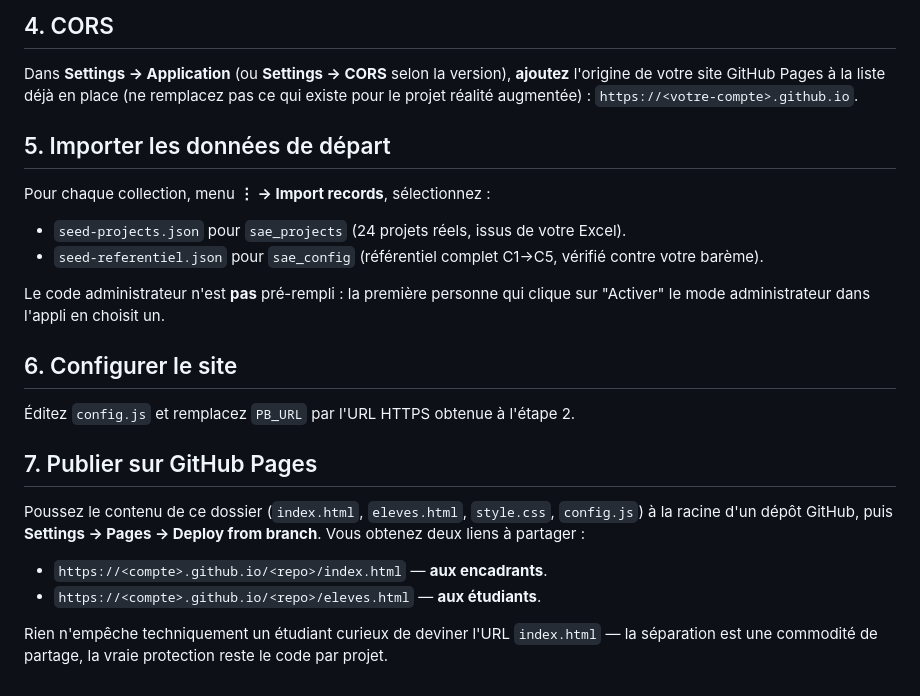
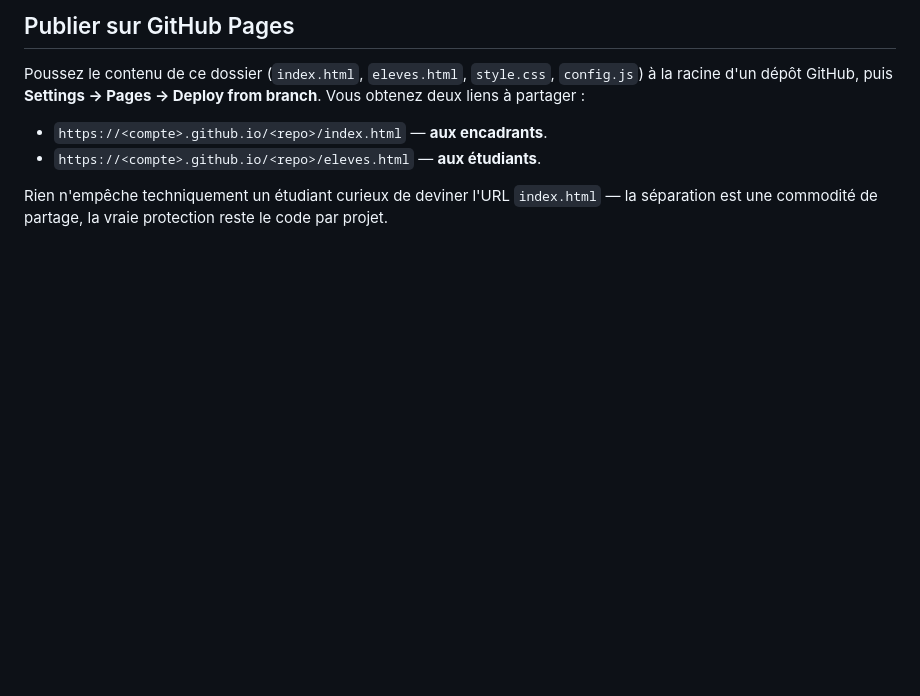
Before and after one commit to AntoineP3371/gmp-projet-evaluation, a Markdown page: README.md, the part around one of its changes. GitHub-like rendering; blank space fills up the shorter version.

```diff
--- a/README.md
+++ b/README.md
@@ -64,20 +26,4 @@ Mêmes règles API que `sae_projects` (List/View/Create/Update publics, Delete a
-## 4. CORS
-
-Dans **Settings → Application** (ou **Settings → CORS** selon la version), **ajoutez** l'origine de votre site GitHub Pages à la liste déjà en place (ne remplacez pas ce qui existe pour le projet réalité augmentée) : `https://<votre-compte>.github.io`.
-
-## 5. Importer les données de départ
-
-Pour chaque collection, menu **⋮ → Import records**, sélectionnez :
-- `seed-projects.json` pour `sae_projects` (24 projets réels, issus de votre Excel).
-- `seed-referentiel.json` pour `sae_config` (référentiel complet C1→C5, vérifié contre votre barème).
-
-Le code administrateur n'est **pas** pré-rempli : la première personne qui clique sur "Activer" le mode administrateur dans l'appli en choisit un.
-
-## 6. Configurer le site
-
-Éditez `config.js` et remplacez `PB_URL` par l'URL HTTPS obtenue à l'étape 2.
-
-## 7. Publier sur GitHub Pages
+## Publier sur GitHub Pages
 
 Poussez le contenu de ce dossier (`index.html`, `eleves.html`, `style.css`, `config.js`) à la racine d'un dépôt GitHub, puis **Settings → Pages → Deploy from branch**. Vous obtenez deux liens à partager :
 
```
Also changed, not shown: other parts of README.md (+9 -47 lines).
